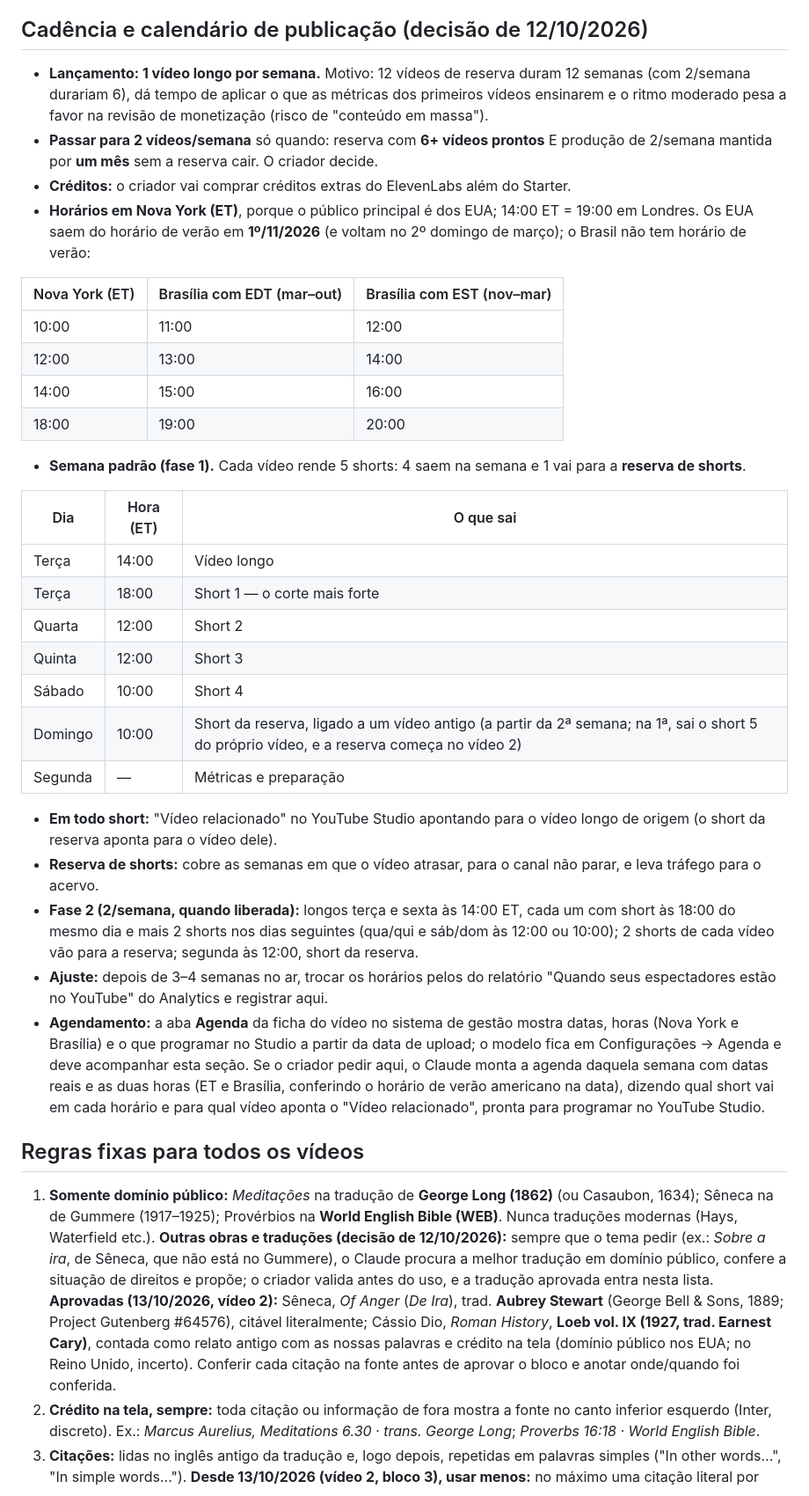
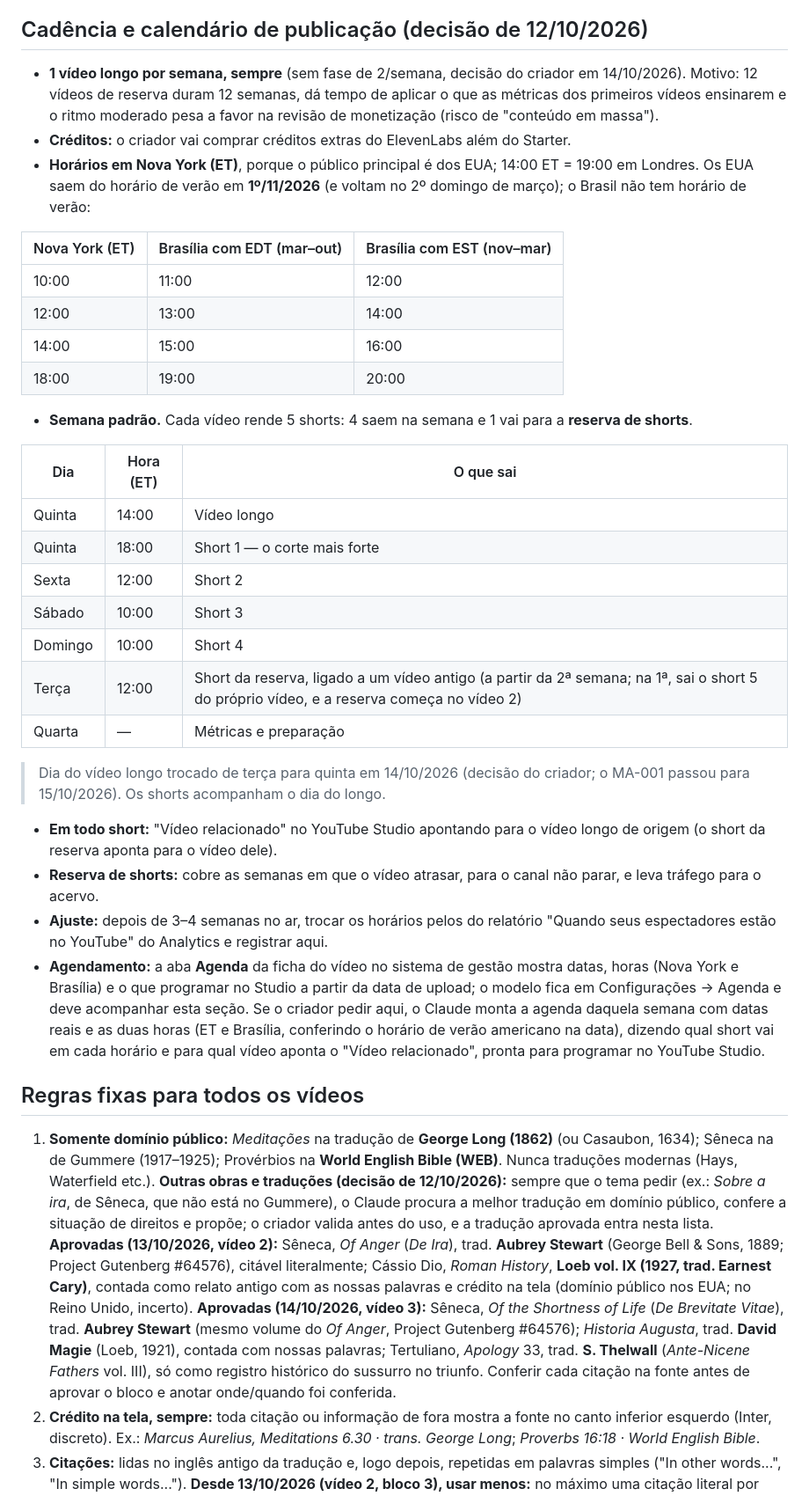
Before and after one commit to mondini/gerenciador-videos, a Markdown page: canal-estoicismo/docs/plano-canal.md, the part around one of its changes. Shown at 88% size. Drawn GitHub-style.

Commit message:
feat(canal-estoicismo): MA-003 bloco 1 aprovado, banco de citações e escaleta
Título novo (Life Isn't Short. You're Just Busy.), fontes do vídeo 3
aprovadas na regra 1 do plano.

Co-Authored-By: Claude Opus 5.5 <noreply@anthropic.com>

```diff
--- a/canal-estoicismo/docs/plano-canal.md
+++ b/canal-estoicismo/docs/plano-canal.md
@@ -85,8 +85,7 @@ Referência: `guia-embalagem-youtube.md`. Onde o guia conflitava com o canal:
 
 ## Cadência e calendário de publicação (decisão de 12/10/2026)
 
-- **Lançamento: 1 vídeo longo por semana.** Motivo: 12 vídeos de reserva duram 12 semanas (com 2/semana durariam 6), dá tempo de aplicar o que as métricas dos primeiros vídeos ensinarem e o ritmo moderado pesa a favor na revisão de monetização (risco de "conteúdo em massa").
-- **Passar para 2 vídeos/semana** só quando: reserva com **6+ vídeos prontos** E produção de 2/semana mantida por **um mês** sem a reserva cair. O criador decide.
+- **1 vídeo longo por semana, sempre** (sem fase de 2/semana, decisão do criador em 14/10/2026). Motivo: 12 vídeos de reserva duram 12 semanas, dá tempo de aplicar o que as métricas dos primeiros vídeos ensinarem e o ritmo moderado pesa a favor na revisão de monetização (risco de "conteúdo em massa").
 - **Créditos:** o criador vai comprar créditos extras do ElevenLabs além do Starter.
 - **Horários em Nova York (ET)**, porque o público principal é dos EUA; 14:00 ET = 19:00 em Londres. Os EUA saem do horário de verão em **1º/11/2026** (e voltam no 2º domingo de março); o Brasil não tem horário de verão:
 
@@ -97,27 +96,28 @@ Referência: `guia-embalagem-youtube.md`. Onde o guia conflitava com o canal:
 | 14:00 | 15:00 | 16:00 |
 | 18:00 | 19:00 | 20:00 |
 
-- **Semana padrão (fase 1).** Cada vídeo rende 5 shorts: 4 saem na semana e 1 vai para a **reserva de shorts**.
+- **Semana padrão.** Cada vídeo rende 5 shorts: 4 saem na semana e 1 vai para a **reserva de shorts**.
 
 | Dia | Hora (ET) | O que sai |
 |---|---|---|
-| Terça | 14:00 | Vídeo longo |
-| Terça | 18:00 | Short 1 — o corte mais forte |
-| Quarta | 12:00 | Short 2 |
-| Quinta | 12:00 | Short 3 |
-| Sábado | 10:00 | Short 4 |
-| Domingo | 10:00 | Short da reserva, ligado a um vídeo antigo (a partir da 2ª semana; na 1ª, sai o short 5 do próprio vídeo, e a reserva começa no vídeo 2) |
-| Segunda | — | Métricas e preparação |
+| Quinta | 14:00 | Vídeo longo |
+| Quinta | 18:00 | Short 1 — o corte mais forte |
+| Sexta | 12:00 | Short 2 |
+| Sábado | 10:00 | Short 3 |
+| Domingo | 10:00 | Short 4 |
+| Terça | 12:00 | Short da reserva, ligado a um vídeo antigo (a partir da 2ª semana; na 1ª, sai o short 5 do próprio vídeo, e a reserva começa no vídeo 2) |
+| Quarta | — | Métricas e preparação |
+
+> Dia do vídeo longo trocado de terça para quinta em 14/10/2026 (decisão do criador; o MA-001 passou para 15/10/2026). Os shorts acompanham o dia do longo.
 
 - **Em todo short:** "Vídeo relacionado" no YouTube Studio apontando para o vídeo longo de origem (o short da reserva aponta para o vídeo dele).
 - **Reserva de shorts:** cobre as semanas em que o vídeo atrasar, para o canal não parar, e leva tráfego para o acervo.
-- **Fase 2 (2/semana, quando liberada):** longos terça e sexta às 14:00 ET, cada um com short às 18:00 do mesmo dia e mais 2 shorts nos dias seguintes (qua/qui e sáb/dom às 12:00 ou 10:00); 2 shorts de cada vídeo vão para a reserva; segunda às 12:00, short da reserva.
 - **Ajuste:** depois de 3–4 semanas no ar, trocar os horários pelos do relatório "Quando seus espectadores estão no YouTube" do Analytics e registrar aqui.
 - **Agendamento:** a aba **Agenda** da ficha do vídeo no sistema de gestão mostra datas, horas (Nova York e Brasília) e o que programar no Studio a partir da data de upload; o modelo fica em Configurações → Agenda e deve acompanhar esta seção. Se o criador pedir aqui, o Claude monta a agenda daquela semana com datas reais e as duas horas (ET e Brasília, conferindo o horário de verão americano na data), dizendo qual short vai em cada horário e para qual vídeo aponta o "Vídeo relacionado", pronta para programar no YouTube Studio.
 
 ## Regras fixas para todos os vídeos
 
-1. **Somente domínio público:** *Meditações* na tradução de **George Long (1862)** (ou Casaubon, 1634); Sêneca na de Gummere (1917–1925); Provérbios na **World English Bible (WEB)**. Nunca traduções modernas (Hays, Waterfield etc.). **Outras obras e traduções (decisão de 12/10/2026):** sempre que o tema pedir (ex.: *Sobre a ira*, de Sêneca, que não está no Gummere), o Claude procura a melhor tradução em domínio público, confere a situação de direitos e propõe; o criador valida antes do uso, e a tradução aprovada entra nesta lista. **Aprovadas (13/10/2026, vídeo 2):** Sêneca, *Of Anger* (*De Ira*), trad. **Aubrey Stewart** (George Bell & Sons, 1889; Project Gutenberg #64576), citável literalmente; Cássio Dio, *Roman History*, **Loeb vol. IX (1927, trad. Earnest Cary)**, contada como relato antigo com as nossas palavras e crédito na tela (domínio público nos EUA; no Reino Unido, incerto). Conferir cada citação na fonte antes de aprovar o bloco e anotar onde/quando foi conferida.
+1. **Somente domínio público:** *Meditações* na tradução de **George Long (1862)** (ou Casaubon, 1634); Sêneca na de Gummere (1917–1925); Provérbios na **World English Bible (WEB)**. Nunca traduções modernas (Hays, Waterfield etc.). **Outras obras e traduções (decisão de 12/10/2026):** sempre que o tema pedir (ex.: *Sobre a ira*, de Sêneca, que não está no Gummere), o Claude procura a melhor tradução em domínio público, confere a situação de direitos e propõe; o criador valida antes do uso, e a tradução aprovada entra nesta lista. **Aprovadas (13/10/2026, vídeo 2):** Sêneca, *Of Anger* (*De Ira*), trad. **Aubrey Stewart** (George Bell & Sons, 1889; Project Gutenberg #64576), citável literalmente; Cássio Dio, *Roman History*, **Loeb vol. IX (1927, trad. Earnest Cary)**, contada como relato antigo com as nossas palavras e crédito na tela (domínio público nos EUA; no Reino Unido, incerto). **Aprovadas (14/10/2026, vídeo 3):** Sêneca, *Of the Shortness of Life* (*De Brevitate Vitae*), trad. **Aubrey Stewart** (mesmo volume do *Of Anger*, Project Gutenberg #64576); *Historia Augusta*, trad. **David Magie** (Loeb, 1921), contada com nossas palavras; Tertuliano, *Apology* 33, trad. **S. Thelwall** (*Ante-Nicene Fathers* vol. III), só como registro histórico do sussurro no triunfo. Conferir cada citação na fonte antes de aprovar o bloco e anotar onde/quando foi conferida.
 2. **Crédito na tela, sempre:** toda citação ou informação de fora mostra a fonte no canto inferior esquerdo (Inter, discreto). Ex.: *Marcus Aurelius, Meditations 6.30 · trans. George Long*; *Proverbs 16:18 · World English Bible*.
 3. **Citações:** lidas no inglês antigo da tradução e, logo depois, repetidas em palavras simples ("In other words...", "In simple words..."). **Desde 13/10/2026 (vídeo 2, bloco 3), usar menos:** no máximo uma citação literal por bloco (a mais forte e curta), explicada só se for difícil; as demais são contadas direto em palavras simples, com o crédito na tela. O padrão "texto antigo + In simple words" repetido cansa. Blocos já aprovados antes disso ficam como estão.
 4. **Narração pronta para colar no ElevenLabs:** só o texto falado + audio tags (`[softly]`, `[thoughtful]`, `[warmly]`, `[whispers]`, `[sighs]`) e reticências para pausas. Deixas visuais e créditos ficam fora do bloco de texto. Um arquivo de áudio por bloco.
```
Also changed, not shown: other parts of canal-estoicismo/docs/plano-canal.md (+3 -3 lines), 2 other files.
